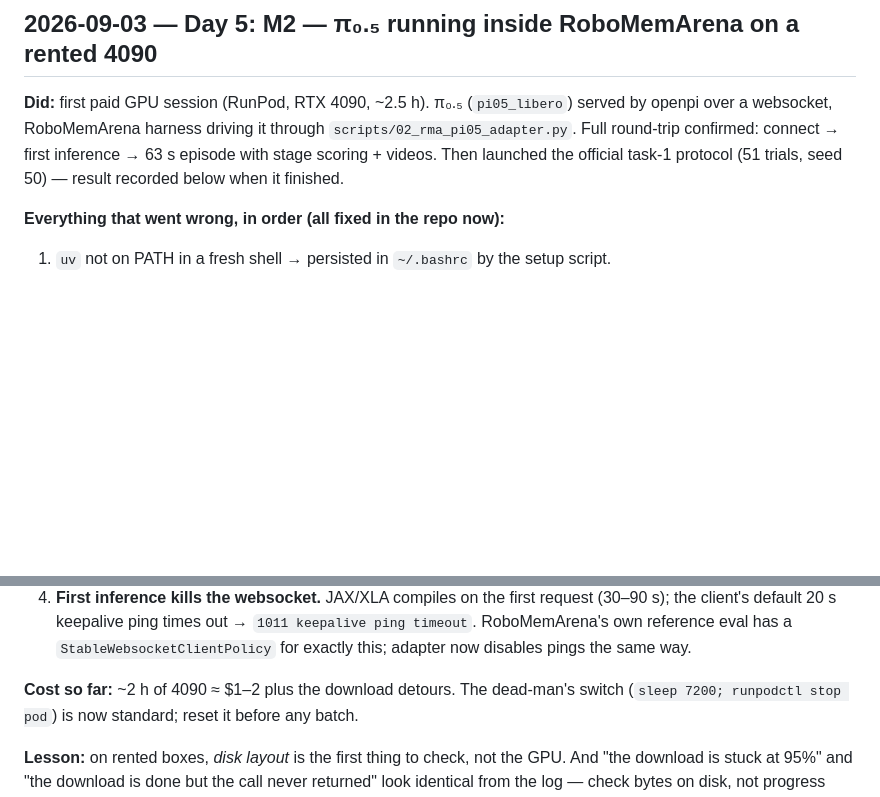
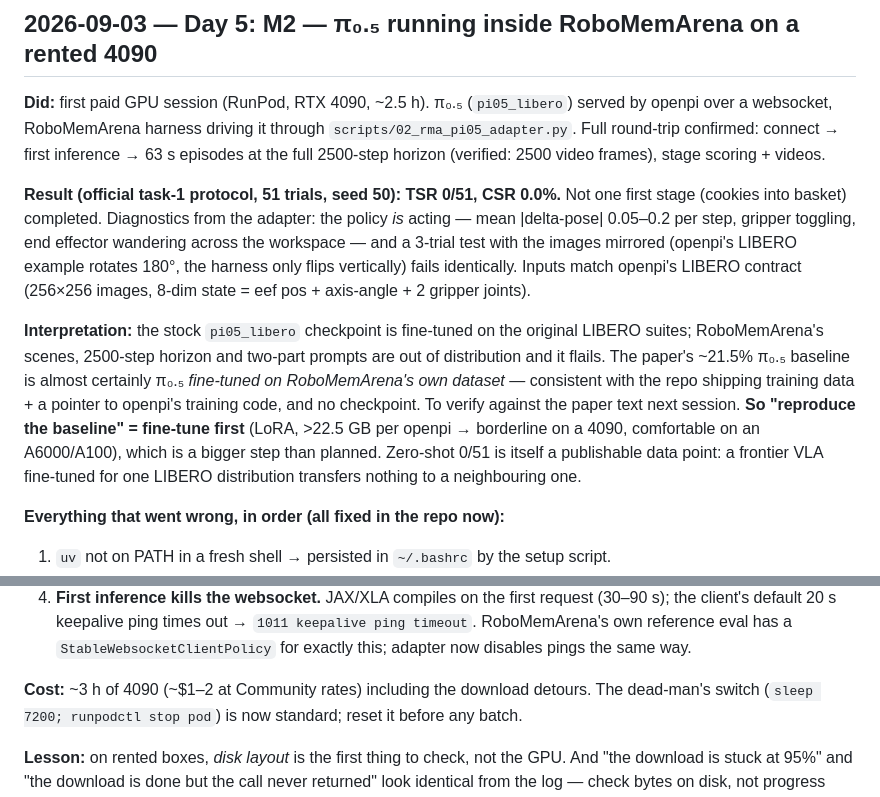
Before and after one commit to Phillips-Ugo/memory_robotics, a Markdown page: docs/research-log.md, 2 parts joined by grey strips. Drawn GitHub-style; blank space fills up the shorter version.

Commit message:
M2 result: pipeline works, stock pi05_libero 0/51 zero-shot on task 1; add M2b fine-tuning sub-milestone

```diff
--- a/docs/research-log.md
+++ b/docs/research-log.md
@@ -5,8 +5,27 @@
 **Did:** first paid GPU session (RunPod, RTX 4090, ~2.5 h). π₀.₅ (`pi05_libero`)
 served by openpi over a websocket, RoboMemArena harness driving it through
 `scripts/02_rma_pi05_adapter.py`. Full round-trip confirmed: connect → first
-inference → 63 s episode with stage scoring + videos. Then launched the official
-task-1 protocol (51 trials, seed 50) — result recorded below when it finished.
+inference → 63 s episodes at the full 2500-step horizon (verified: 2500 video
+frames), stage scoring + videos.
+
+**Result (official task-1 protocol, 51 trials, seed 50): TSR 0/51, CSR 0.0%.**
+Not one first stage (cookies into basket) completed. Diagnostics from the adapter:
+the policy *is* acting — mean |delta-pose| 0.05–0.2 per step, gripper toggling, end
+effector wandering across the workspace — and a 3-trial test with the images
+mirrored (openpi's LIBERO example rotates 180°, the harness only flips vertically)
+fails identically. Inputs match openpi's LIBERO contract (256×256 images, 8-dim
+state = eef pos + axis-angle + 2 gripper joints).
+
+**Interpretation:** the stock `pi05_libero` checkpoint is fine-tuned on the original
+LIBERO suites; RoboMemArena's scenes, 2500-step horizon and two-part prompts are out
+of distribution and it flails. The paper's ~21.5% π₀.₅ baseline is almost certainly
+π₀.₅ *fine-tuned on RoboMemArena's own dataset* — consistent with the repo shipping
+training data + a pointer to openpi's training code, and no checkpoint. To verify
+against the paper text next session. **So "reproduce the baseline" = fine-tune first**
+(LoRA, >22.5 GB per openpi → borderline on a 4090, comfortable on an A6000/A100),
+which is a bigger step than planned. Zero-shot 0/51 is itself a publishable data
+point: a frontier VLA fine-tuned for one LIBERO distribution transfers nothing to a
+neighbouring one.
 
 **Everything that went wrong, in order (all fixed in the repo now):**
 1. `uv` not on PATH in a fresh shell → persisted in `~/.bashrc` by the setup script.
@@ -28,7 +47,7 @@ task-1 protocol (51 trials, seed 50) — result recorded below when it finished.
    ping timeout`. RoboMemArena's own reference eval has a `StableWebsocketClientPolicy`
    for exactly this; adapter now disables pings the same way.
 
-**Cost so far:** ~2 h of 4090 ≈ $1–2 plus the download detours. The dead-man's
+**Cost:** ~3 h of 4090 (~$1–2 at Community rates) including the download detours. The dead-man's
 switch (`sleep 7200; runpodctl stop pod`) is now standard; reset it before any batch.
 
 **Lesson:** on rented boxes, *disk layout* is the first thing to check, not the GPU.
```
Also changed, not shown: ROADMAP.md (+2 -2 lines), docs/phase1-plan.md (+9 -2 lines).
